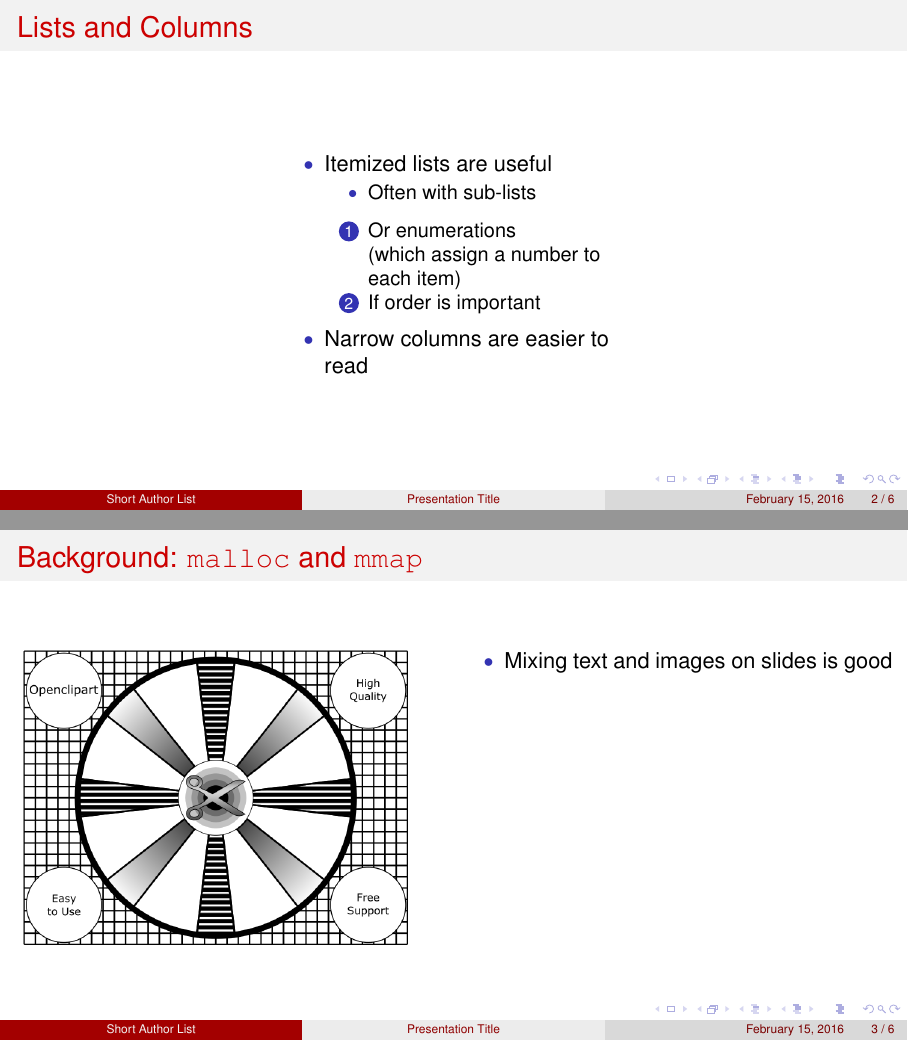
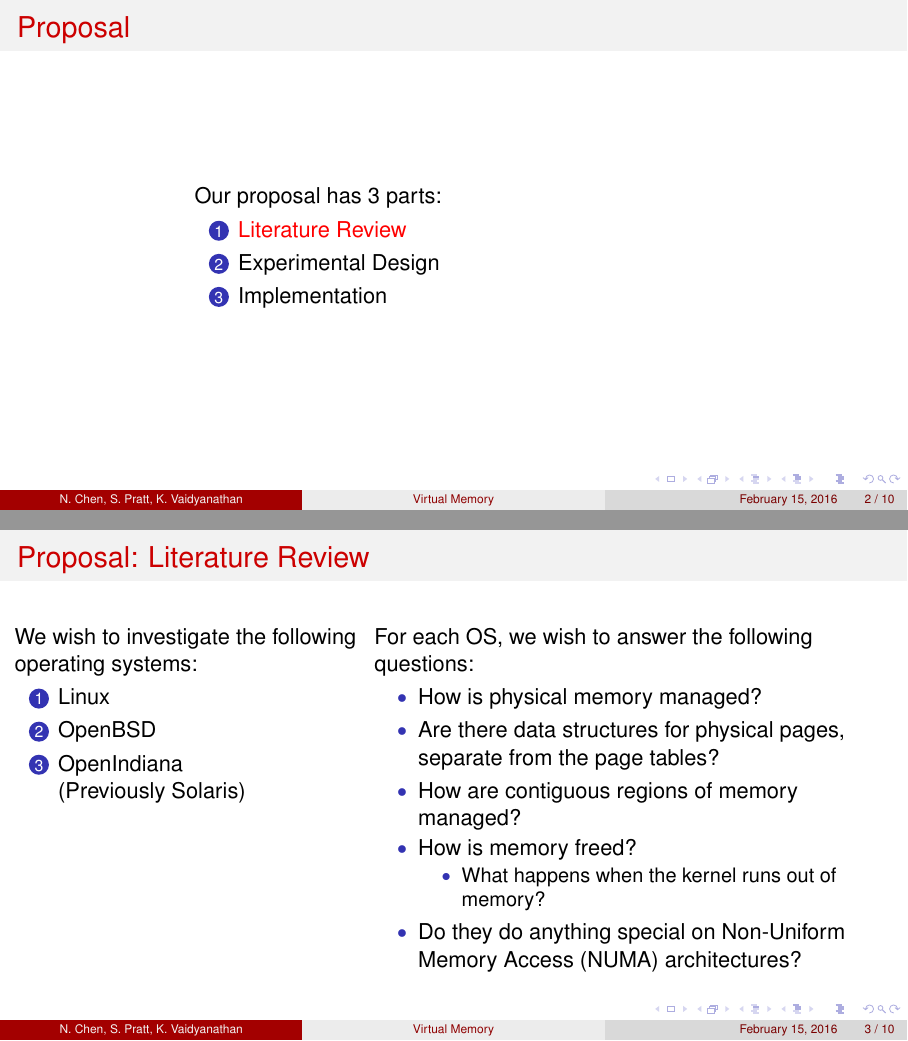
Before and after one commit to spratt/VM-Slides, LaTeX slides (slides.tex): pages 2 and 3 of 16 before the commit and pages 6 and 17 of 36 after it, joined at a grey line. The pictures show the PDF file slides.pdf that the author committed with the source.

Commit message:
Initial version

```diff
--- a/slides.tex
+++ b/slides.tex
@@ -1,16 +1,15 @@
 %%%%%%%%%%%%%%%%%%%%%%%%%%%%%%%%%%%%%%%%%%%%%%%%%%%%%%%%%%%%%%%%%%%%%%
-% BeamerTemplate
+% VM Slides
 % February 15, 2016
-% By Simon David Pratt (mostly)
 
-% remove aspectratio=169 if you want 4:3 ratio instead of 16:9
 \documentclass[aspectratio=169]{beamer}
 \usepackage{styles/presentation}
 
-\title{Presentation Title}
-\subtitle{Subtitle}
+\title{Virtual Memory}
+\subtitle{A Project for CS854}
 
-\author[Short Author List]{Long\\Author\\List}
+\author[N. Chen, S. Pratt, K. Vaidyanathan]{Nick Chen\\Simon Pratt\\%
+Krishna Vaidyanathan}
 
 \date{\today}
 
@@ -25,40 +24,64 @@
 
 \frame[plain]{\titlepage}
 
-\begin{frame}{Lists and Columns}
+\begin{frame}{Proposal}
   \begin{columns}[T]
-    \begin{column}{0.3\textwidth}
+    \begin{column}{0.2\textwidth}
     \end{column}
-    \begin{column}{0.4\textwidth}
-      \bi
-    \item Itemized lists are useful
-      \bi
-    \item Often with sub-lists
-      \ei
+    \begin{column}{0.6\textwidth}
+      Our proposal has 3 parts:
       \bn
-    \item Or enumerations\\(which assign a number to each item)
-    \item If order is important
+      \pause
+    \item {\color<5>{red} Literature Review}
+      \pause
+    \item Experimental Design
+      \pause
+    \item Implementation
       \en
-    \item Narrow columns are easier to read
-      \ei
     \end{column}
-    \begin{column}{0.3\textwidth}
+    \begin{column}{0.2\textwidth}
     \end{column}
   \end{columns}
 \end{frame}
 
-\begin{frame}{Background: \texttt{malloc} and \texttt{mmap}}
+\begin{frame}{Proposal: Literature Review}
   \begin{columns}[T]
-    \begin{column}{0.5\textwidth}
-      \includegraphics[scale=0.3]{./figures/Retro.png}
+    \begin{column}{0.4\textwidth}
+      We wish to investigate the following operating systems:
+      \bn
+      \pause
+    \item Linux
+      \pause
+    \item OpenBSD
+      \pause
+    \item OpenIndiana\\(Previously Solaris)
+      \en
     \end{column}
-    \begin{column}{0.5\textwidth}
-      \bi
-      \item Mixing text and images on slides is good
-      \ei
+    \begin{column}{0.6\textwidth}
+      \pause
+    For each OS, we wish to answer the following questions:
+    \bi
+    \pause
+  \item How is physical memory managed?
+    \pause
+  \item Are there data structures for physical pages, separate from
+    the page tables?
+    \pause
+  \item How are contiguous regions of memory managed?
+    \pause
+  \item How is memory freed?
+    \pause
+    \bi
+  \item What happens when the kernel runs out of memory?
+    \ei
+    \pause
+  \item Do they do anything special on Non-Uniform Memory Access
+    (NUMA) architectures?
+    \ei
     \end{column}
   \end{columns}
 \end{frame}
 
-\begin{frame}{tikz: Animated Diagrams}
+\begin{frame}{Proposal}
   \begin{columns}[T]
+    \begin{column}{0.2\textwidth}
@@ -79,2 +88,10 @@
     \end{column}
     \begin{column}{0.6\textwidth}
+      Our proposal has 3 parts:
+      \bn
+    \item Literature Review
+    \item {\color<2>{red} Experimental Design}
+    \item Implementation
+      \en
+    \end{column}
+    \begin{column}{0.2\textwidth}
@@ -103,0 +119,18 @@
+\begin{frame}{Proposal}
+  \begin{columns}[T]
+    \begin{column}{0.2\textwidth}
+    \end{column}
+    \begin{column}{0.6\textwidth}
+      Our proposal has 3 parts:
+      \bn
+    \item Literature Review
+    \item Experimental Design
+    \item {\color<2>{red} Implementation}
+      \en
+    \end{column}
+    \begin{column}{0.2\textwidth}
+    \end{column}
+  \end{columns}
+\end{frame}
+
+\begin{frame}{Proposal: Implementation}
@@ -111 +194,2 @@
+    \item Literature Review
       \bi
```
Also changed, not shown: README.md, figures/Retro.png (deleted), figures/uvm.png (added), slides.pdf, slides.tex (127 more changed lines).
